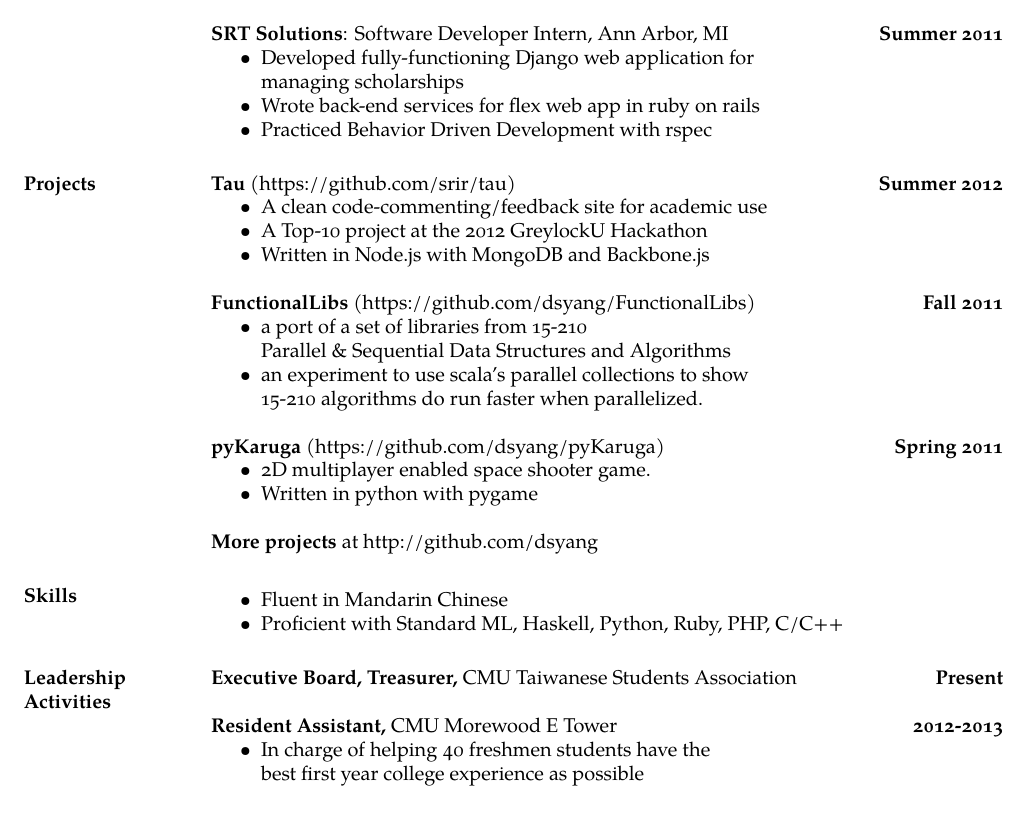
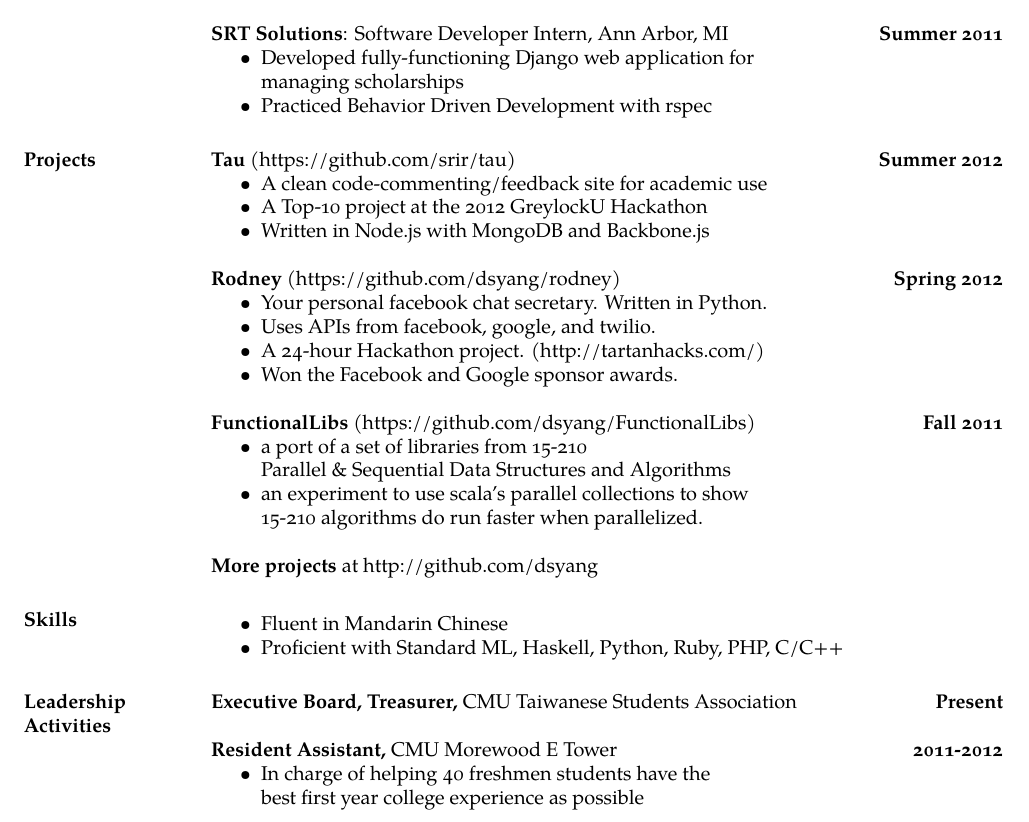
Before and after one commit to dsyang/resume, a LaTeX CV (resume.tex): part of the page, cut so that both start at the same text. Compiled offline with XeLaTeX.

Commit message:
dunno when this was

```diff
--- a/resume.tex
+++ b/resume.tex
@@ -99,8 +99,8 @@
   \begin{itemize} \itemsep -2pt
     \item Developed fully-functioning Django web application for\\
       managing scholarships
-    \item Wrote back-end services for flex web app in ruby
-      on rails
+%    \item Wrote back-end services for flex web app in ruby
+%      on rails
     \item Practiced Behavior Driven Development with rspec
   \end{itemize}
 
@@ -124,6 +124,15 @@
     \item Written in Node.js with MongoDB and Backbone.js
   \end{itemize}
 
+\textbf{Rodney} (https://github.com/dsyang/rodney)
+\hfill \textbf{Spring 2012}
+  \begin{itemize} \itemsep -2pt
+    \item Your personal facebook chat secretary. Written in Python.
+    \item Uses APIs from facebook, google, and twilio.
+    \item A 24-hour Hackathon project. (http://tartanhacks.com/)
+    \item Won the Facebook and Google sponsor awards.
+  \end{itemize}
+
 \textbf{FunctionalLibs} (https://github.com/dsyang/FunctionalLibs)
 \hfill \textbf{Fall 2011}
   \begin{itemize} \itemsep -2pt
@@ -133,11 +142,11 @@
       15-210 algorithms do run faster when parallelized.
   \end{itemize}
 
-\textbf{pyKaruga} (https://github.com/dsyang/pyKaruga) \hfill \textbf{Spring 2011}
-  \begin{itemize} \itemsep -2pt
-    \item 2D multiplayer enabled space shooter game.
-    \item Written in python with pygame
-  \end{itemize}
+% \textbf{pyKaruga} (https://github.com/dsyang/pyKaruga) \hfill \textbf{Spring 2011}
+%   \begin{itemize} \itemsep -2pt
+%     \item 2D multiplayer enabled space shooter game.
+%     \item Written in python with pygame
+%   \end{itemize}
 
 %\textbf{Stever Assassins} (http://www.fulisoft.com/stassassins)
 % \hfill \textbf{Fall 2010}
@@ -161,7 +170,7 @@
 \textbf{Executive Board, Treasurer,} CMU Taiwanese Students
   Association \hfill \textbf{ Present}
 
-\textbf{Resident Assistant,} CMU Morewood E Tower \hfill \textbf{2012-2013}
+\textbf{Resident Assistant,} CMU Morewood E Tower \hfill \textbf{2011-2012}
   \begin{itemize} \itemsep -2pt
     \item In charge of helping 40 freshmen students have the\\ best
       first year college experience as possible
```
